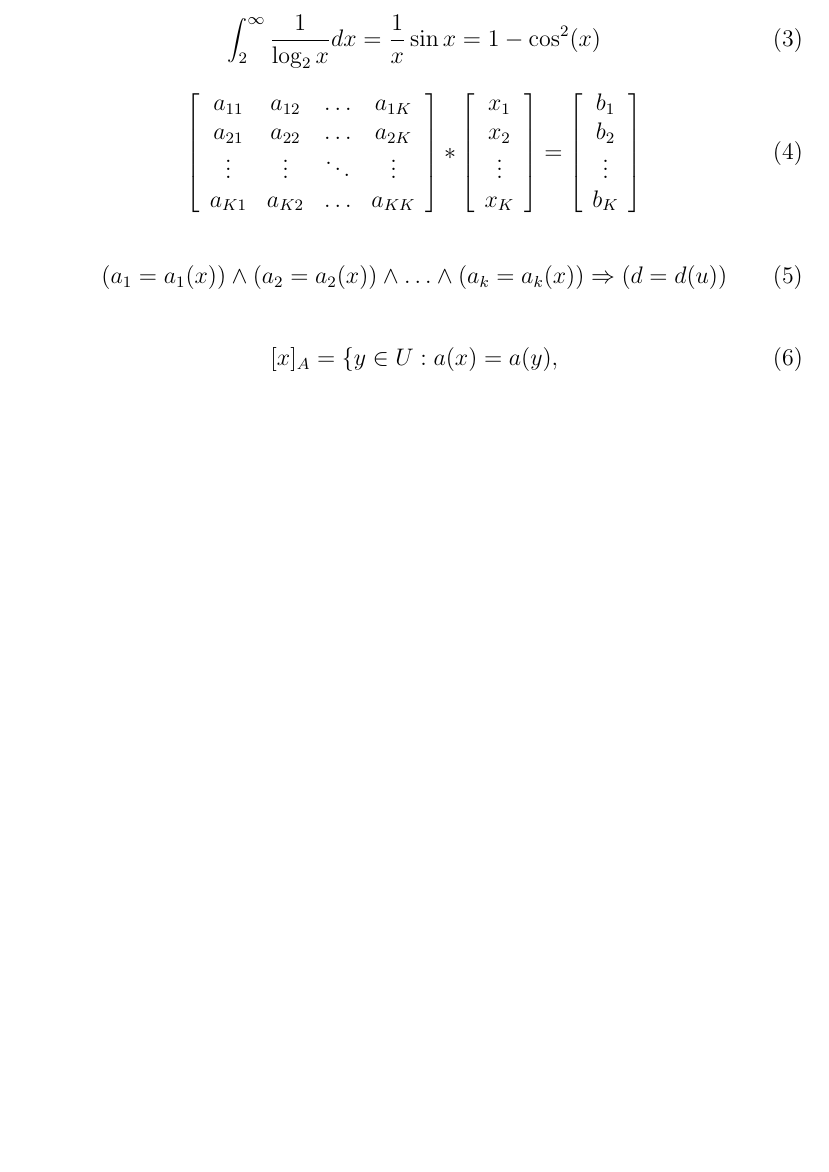
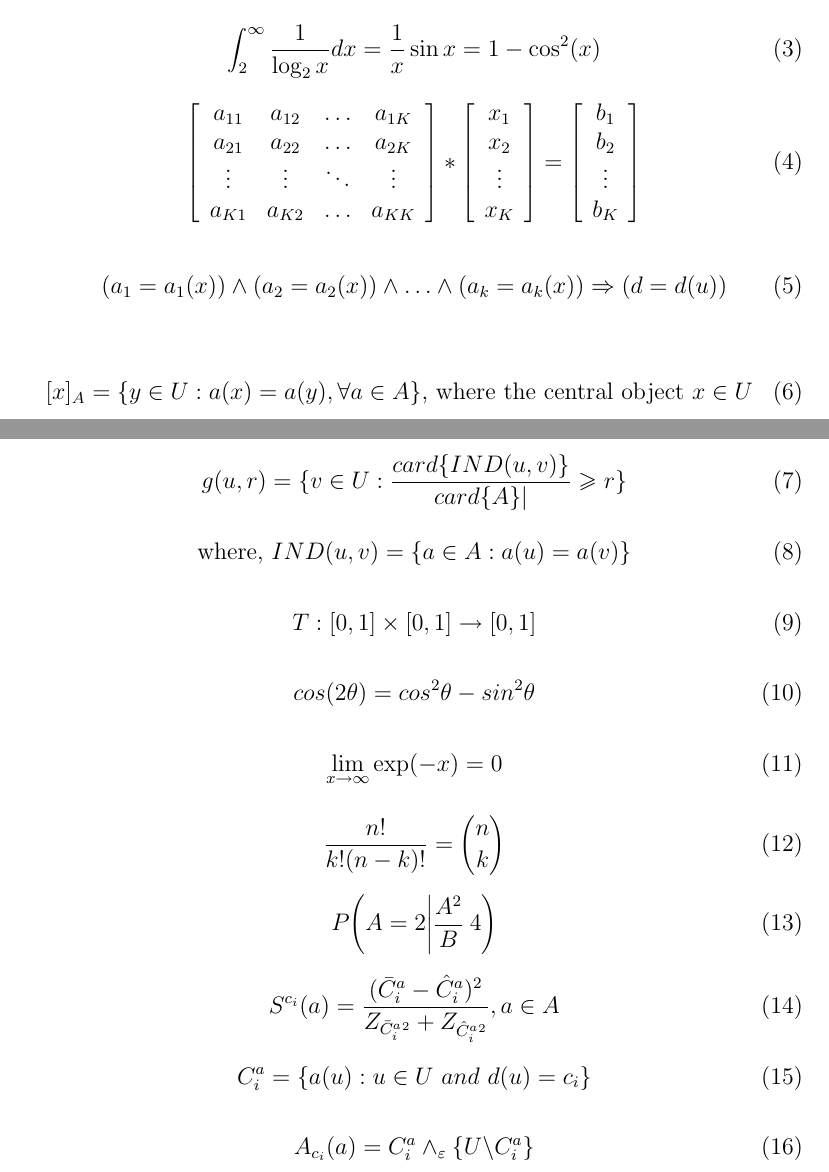
Before and after one commit to Pawel27/Latex, a LaTeX paper (matematyka.tex): part of the page before the commit and two parts of pages 1 and 2 of 2 after it, the two joined at a grey line, cut so that both start at the same text, the shorter picture padded with empty space. Compiled offline with pdfLaTeX.

Commit message:
dodanie równań

```diff
--- a/matematyka.tex
+++ b/matematyka.tex
@@ -63,7 +63,57 @@ b_K
 \end{equation}
 
 \begin{equation}
-[x]_A=\{y\in U:a(x)=a(y),
+[x]_A=\{y\in U:a(x)=a(y),\forall a \in A \} \textnormal{, where the central object} \  x \in U
+\label{eq:rownanie}
+\end{equation}
+
+\begin{equation}
+g(u,r)=\{v \in U: \frac{card\{IND(u,v)\}}{card\{A\}|} \geq r \}
+\label{eq:rownanie}
+\end{equation}
+
+\begin{equation}
+\textnormal{where,} \ IND(u,v)= \{ a \in A:a(u)=a(v) \}
+\label{eq:rownanie}
+\end{equation}
+
+\begin{equation}
+T:[0,1] \times [0,1] \rightarrow [0,1]
+\label{eq:rownanie}
+\end{equation}
+
+\begin{equation}
+cos(2\theta )=cos^2\theta - sin^2\theta
+\label{eq:rownanie}
+\end{equation}
+
+\begin{equation}
+\lim\limits_{x \to \infty} \textnormal{exp}(-x)=0
+\label{eq:rownanie}
+\end{equation}
+
+\begin{equation}
+\frac{n!}{k!(n-k)!}={n\choose k}
+\label{eq:rownanie}
+\end{equation}
+
+\begin{equation}
+P\Bigg(A=2\Bigg|\frac{A^2}{B} \> 4 \Bigg)
+\label{eq:rownanie}
+\end{equation}
+
+\begin{equation}
+S^{c_i}(a)=\frac{(\bar{C}^a_i-\hat{C}^a_i)^2}{Z_{{\bar{C}^a_i}^2}+Z_{{\hat{C}^a_i}^2}},a \in A
+\label{eq:rownanie}
+\end{equation}
+
+\begin{equation}
+C^a_i=\{a(u):u\in U \ and \ d(u) =c_i\}
+\label{eq:rownanie}
+\end{equation}
+
+\begin{equation}
+A_{c_i}(a)=C^a_i \wedge_\varepsilon \{U\backslash C^a_i\}
 \label{eq:rownanie}
 \end{equation}
 
```
Also changed, not shown: 1 other file.
